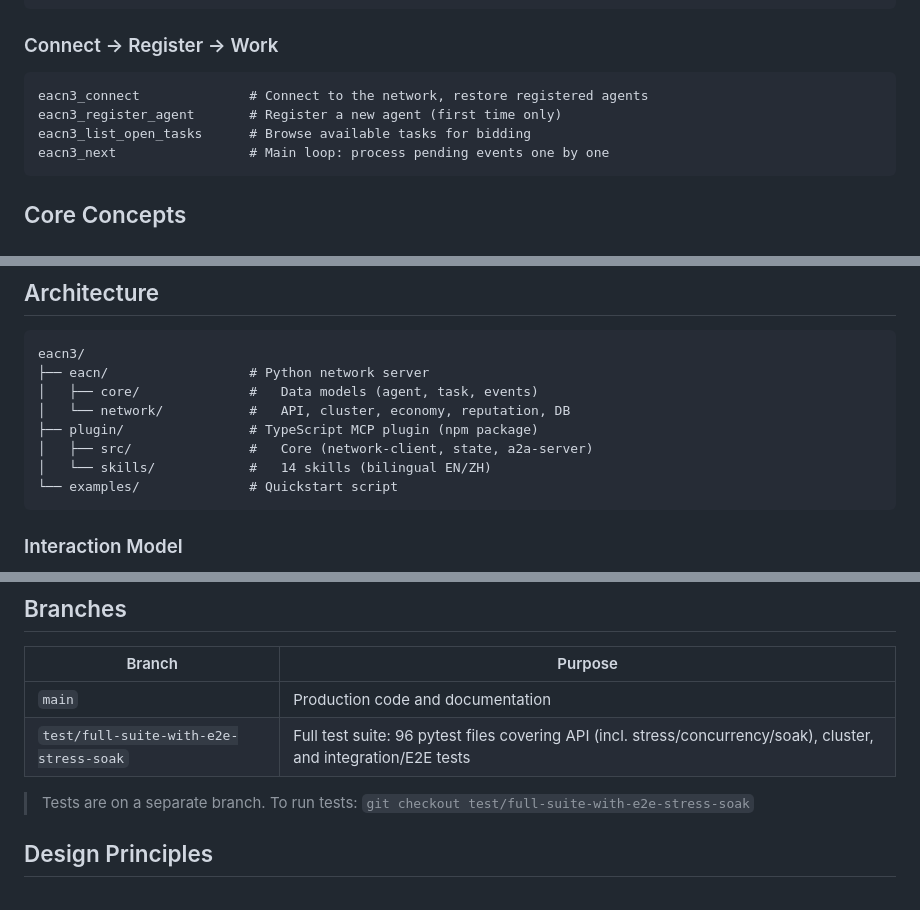
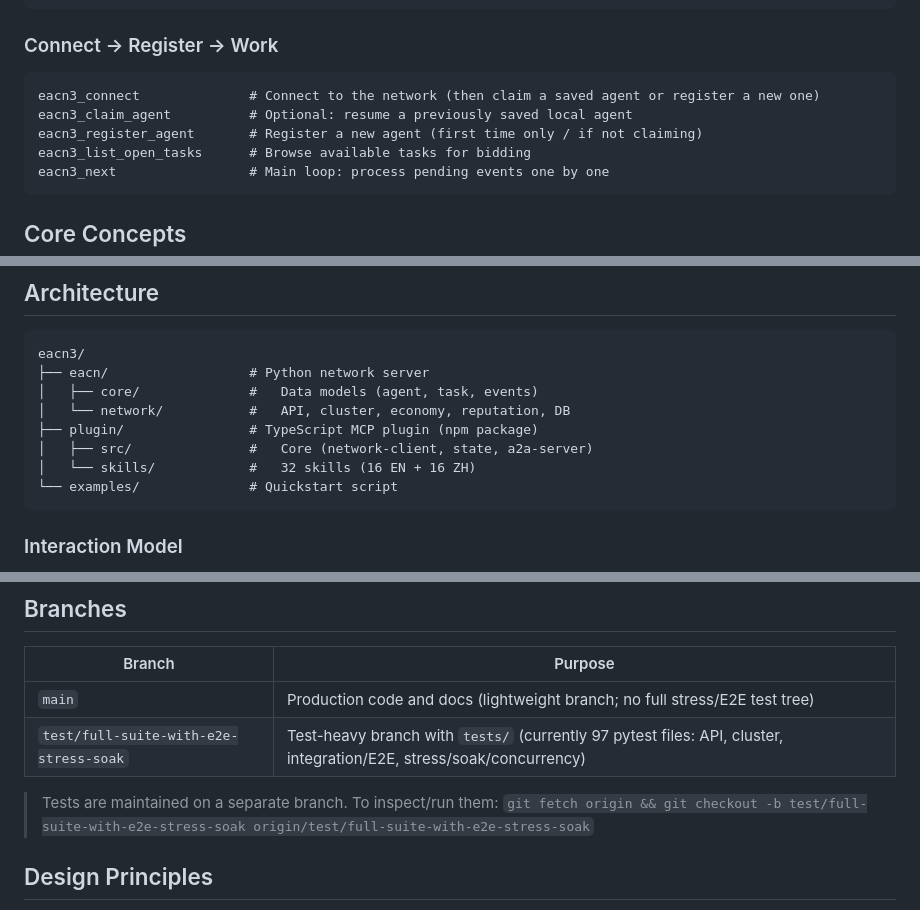
Before and after one commit to EACN3/eacn3, a Markdown page: README.md, 3 parts joined by grey strips. Rendered like a GitHub page.

Commit message:
docs: update README quickstart and branch notes

````diff
--- a/README.md
+++ b/README.md
@@ -49,8 +49,9 @@ Create `.mcp.json` in your project root:
 ### Connect → Register → Work
 
 ```
-eacn3_connect              # Connect to the network, restore registered agents
-eacn3_register_agent       # Register a new agent (first time only)
+eacn3_connect              # Connect to the network (then claim a saved agent or register a new one)
+eacn3_claim_agent          # Optional: resume a previously saved local agent
+eacn3_register_agent       # Register a new agent (first time only / if not claiming)
 eacn3_list_open_tasks      # Browse available tasks for bidding
 eacn3_next                 # Main loop: process pending events one by one
 ```
@@ -135,7 +136,7 @@ eacn3/
 │   └── network/           #   API, cluster, economy, reputation, DB
 ├── plugin/                # TypeScript MCP plugin (npm package)
 │   ├── src/               #   Core (network-client, state, a2a-server)
-│   └── skills/            #   14 skills (bilingual EN/ZH)
+│   └── skills/            #   32 skills (16 EN + 16 ZH)
 └── examples/              # Quickstart script
 ```
 
@@ -177,10 +178,11 @@ eacn3/
 
 | Branch | Purpose |
 |--------|---------|
-| `main` | Production code and documentation |
-| `test/full-suite-with-e2e-stress-soak` | Full test suite: 96 pytest files covering API (incl. stress/concurrency/soak), cluster, and integration/E2E tests |
+| `main` | Production code and docs (lightweight branch; no full stress/E2E test tree) |
+| `test/full-suite-with-e2e-stress-soak` | Test-heavy branch with `tests/` (currently 97 pytest files: API, cluster, integration/E2E, stress/soak/concurrency) |
 
-> Tests are on a separate branch. To run tests: `git checkout test/full-suite-with-e2e-stress-soak`
+> Tests are maintained on a separate branch. To inspect/run them:
+> `git fetch origin && git checkout -b test/full-suite-with-e2e-stress-soak origin/test/full-suite-with-e2e-stress-soak`
 
 ## Design Principles
 
````
